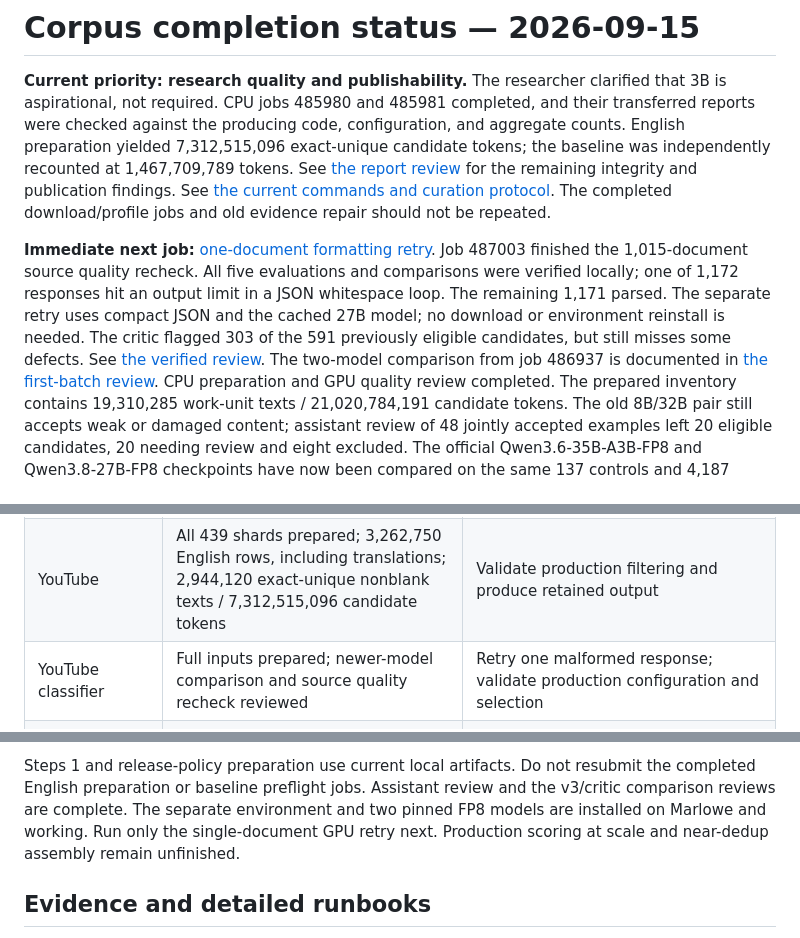
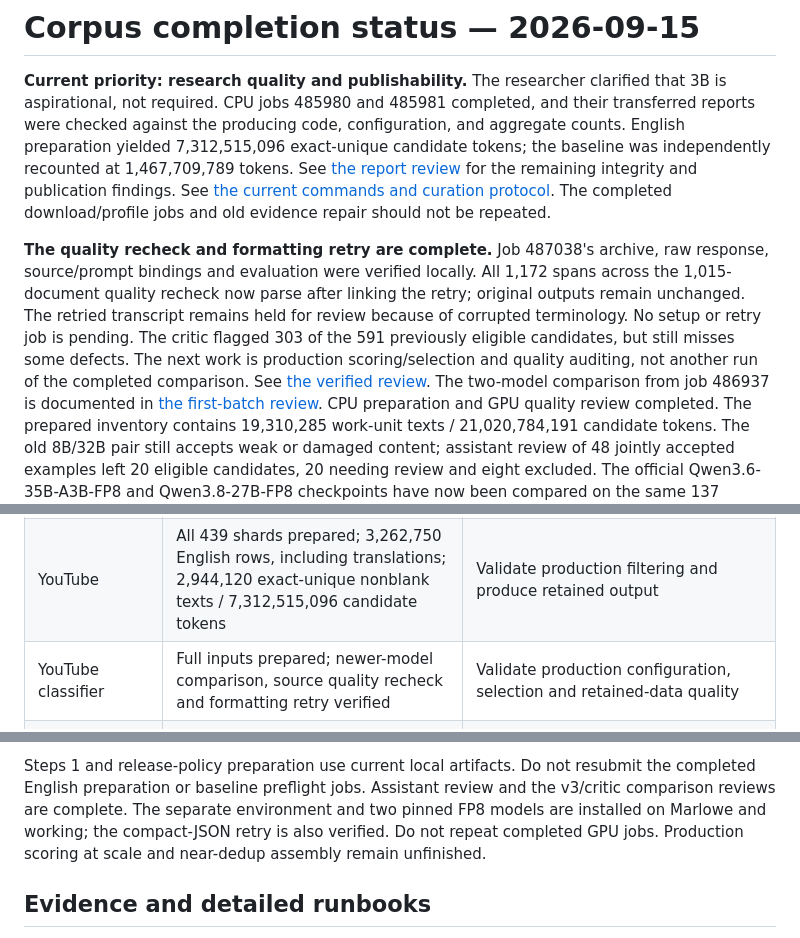
Before and after one commit to nate-dem/security-corpus, a Markdown page: docs/finish_plan.md, 3 parts joined by grey strips. Drawn GitHub-style.

```diff
--- a/docs/finish_plan.md
+++ b/docs/finish_plan.md
@@ -10,13 +10,14 @@ for the remaining integrity and publication findings.
 See [the current commands and curation protocol](curation_protocol.md).
 The completed download/profile jobs and old evidence repair should not be repeated.
 
-**Immediate next job:** [one-document formatting retry](../scripts/curation/QUALITY_PASS.md).
-Job 487003 finished the 1,015-document source quality recheck. All five
-evaluations and comparisons were verified locally; one of 1,172 responses hit
-an output limit in a JSON whitespace loop. The remaining 1,171 parsed. The
-separate retry uses compact JSON and the cached 27B model; no download or
-environment reinstall is needed. The critic flagged 303 of the 591 previously
-eligible candidates, but still misses some defects. See
+**The quality recheck and formatting retry are complete.** Job 487038's archive,
+raw response, source/prompt bindings and evaluation were verified locally.
+All 1,172 spans across the 1,015-document quality recheck now parse after linking
+the retry; original outputs remain unchanged. The retried transcript remains
+held for review because of corrupted terminology. No setup or retry job is
+pending. The critic flagged 303 of the 591 previously eligible candidates, but
+still misses some defects. The next work is production scoring/selection and
+quality auditing, not another run of the completed comparison. See
 [the verified review](quality_pass_review.md). The two-model comparison from
 job 486937 is documented in [the first-batch review](first_batch_review.md).
 CPU preparation and GPU quality review completed. The prepared inventory contains
@@ -34,7 +35,7 @@ Assistant references are not independent human evidence.
 |---|---|---|
 | Existing baseline | 659,147 records, 1,467,709,789 recomputed cl100k_base tokens; stored hashes and token counts match | Resolve two ATT&CK ID collisions and missing CloudTrail provenance; final release assembly and verification |
 | YouTube | All 439 shards prepared; 3,262,750 English rows, including translations; 2,944,120 exact-unique nonblank texts / 7,312,515,096 candidate tokens | Validate production filtering and produce retained output |
-| YouTube classifier | Full inputs prepared; newer-model comparison and source quality recheck reviewed | Retry one malformed response; validate production configuration and selection |
+| YouTube classifier | Full inputs prepared; newer-model comparison, source quality recheck and formatting retry verified | Validate production configuration, selection and retained-data quality |
 | RedSage and Primus | All 1,724 files prepared; exact overlap measured; development cases, newer-model comparison and source quality recheck reviewed | Address remaining quality errors, independent evaluation, scalable production filtering, near deduplication, retained output |
 | Release | Baseline preflight complete; draft manifest and dataset card exist | Resolve reported source-policy mismatches and permission/attribution gaps, consolidate final Parquet, validate and publish |
 | GitHub | Implementation checkpoints on codex/corpus-recovery-20260826; see Git history for exact revisions | Commit subsequent changes incrementally; code license remains a researcher choice |
@@ -84,9 +85,9 @@ The current baseline is a retained working corpus, not yet a verified public rel
 Steps 1 and release-policy preparation use current local artifacts. Do not
 resubmit the completed English preparation or baseline preflight jobs.
 Assistant review and the v3/critic comparison reviews are complete. The separate
-environment and two pinned FP8 models are installed on Marlowe and working. Run
-only the single-document GPU retry next. Production scoring at scale and
-near-dedup assembly remain unfinished.
+environment and two pinned FP8 models are installed on Marlowe and working;
+the compact-JSON retry is also verified. Do not repeat completed GPU jobs.
+Production scoring at scale and near-dedup assembly remain unfinished.
 
 ## Evidence and detailed runbooks
 
```
Also changed, not shown: docs/quality_pass_review.md (+44 -12 lines), scripts/curation/QUALITY_PASS.md (+15 -1 lines).
